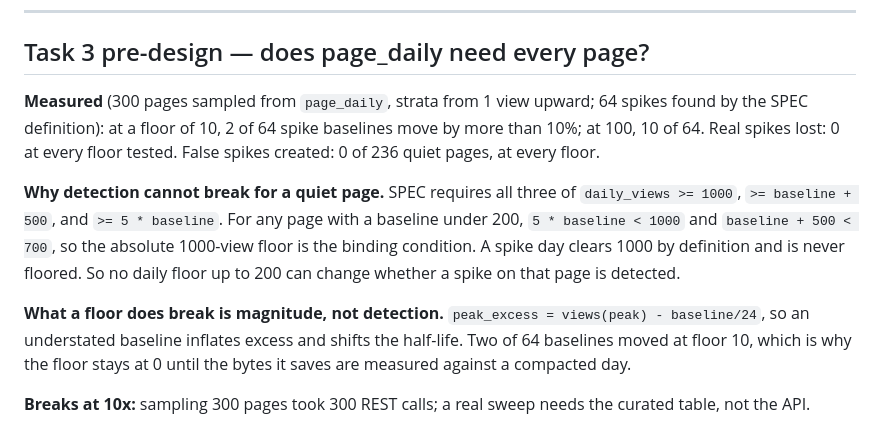
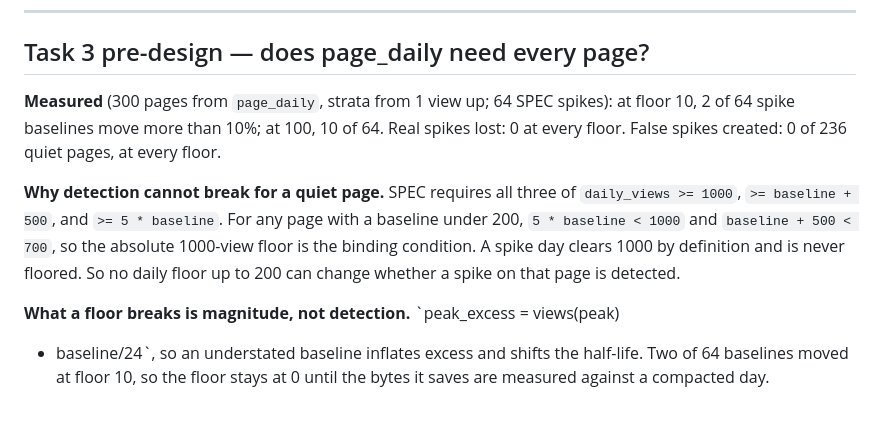
Before and after one commit to MhBaigtw/hype-decay, a Markdown page: NOTES.md, the part around the change. Rendered like a GitHub page.

Commit message:
docs: trim the Task 3 pre-design NOTES entry under the 200-word cap
Committed at 219 words against the CLAUDE.md cap of 200. Tightened, nothing
dropped except the 10x line, which belongs to completed-task entries rather
than a pre-design note.

Co-Authored-By: Claude Opus 5 <noreply@anthropic.com>

```diff
--- a/NOTES.md
+++ b/NOTES.md
@@ -121,10 +121,10 @@ the $30 budget.
 
 ## Task 3 pre-design — does page_daily need every page?
 
-**Measured** (300 pages sampled from `page_daily`, strata from 1 view upward; 64
-spikes found by the SPEC definition): at a floor of 10, 2 of 64 spike baselines
-move by more than 10%; at 100, 10 of 64. Real spikes lost: 0 at every floor
-tested. False spikes created: 0 of 236 quiet pages, at every floor.
+**Measured** (300 pages from `page_daily`, strata from 1 view up; 64 SPEC
+spikes): at floor 10, 2 of 64 spike baselines move more than 10%; at 100, 10 of
+64. Real spikes lost: 0 at every floor. False spikes created: 0 of 236 quiet
+pages, at every floor.
 
 **Why detection cannot break for a quiet page.** SPEC requires all three of
 `daily_views >= 1000`, `>= baseline + 500`, and `>= 5 * baseline`. For any page
@@ -133,10 +133,7 @@ the absolute 1000-view floor is the binding condition. A spike day clears 1000
 by definition and is never floored. So no daily floor up to 200 can change
 whether a spike on that page is detected.
 
-**What a floor does break is magnitude, not detection.** `peak_excess =
-views(peak) - baseline/24`, so an understated baseline inflates excess and shifts
-the half-life. Two of 64 baselines moved at floor 10, which is why the floor
-stays at 0 until the bytes it saves are measured against a compacted day.
-
-**Breaks at 10x:** sampling 300 pages took 300 REST calls; a real sweep needs the
-curated table, not the API.
+**What a floor breaks is magnitude, not detection.** `peak_excess = views(peak)
+- baseline/24`, so an understated baseline inflates excess and shifts the
+half-life. Two of 64 baselines moved at floor 10, so the floor stays at 0 until
+the bytes it saves are measured against a compacted day.
```
